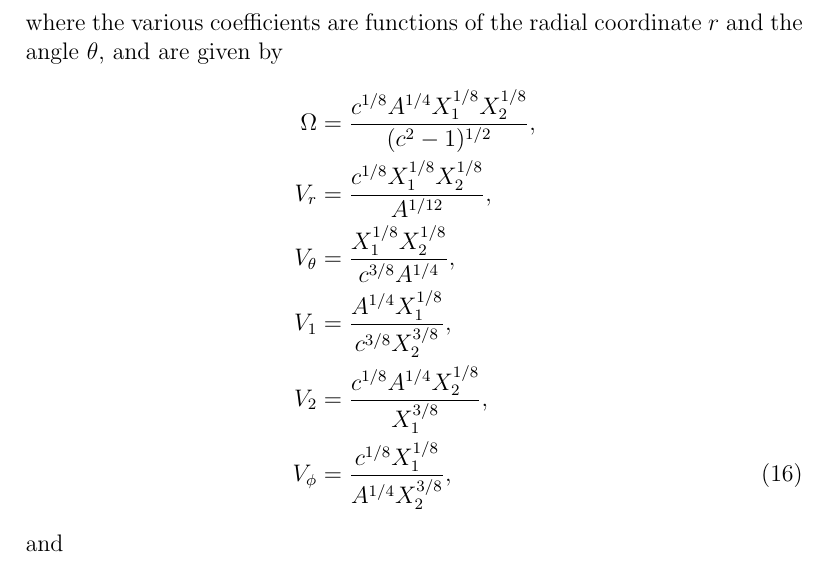
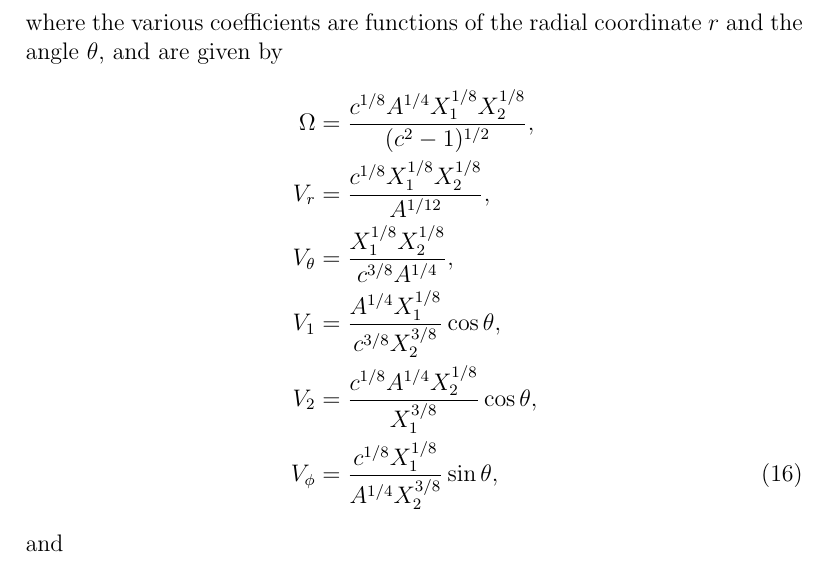
Before and after one commit to yixinyi/D7branePW, a LaTeX document (main.tex, which reads sections/metric.tex): part of page 6 of 11, cut so that both start at the same text. Compiled offline with pdfLaTeX.

Commit message:
missing cos and sin added

```diff
--- a/sections/metric.tex
+++ b/sections/metric.tex
@@ -9,9 +9,9 @@ where the various coefficients are functions of the radial coordinate $r$ and th
 \Omega &= \frac{c^{1/8} A^{1/4} X_1^{1/8} X_2^{1/8}}{(c^2 - 1)^{1/2}},\nonumber\\
 V_r &= \frac{c^{1/8}X_1^{1/8} X_2^{1/8}}{A^{1/12}},\nonumber\\
 V_\theta &= \frac{X_1^{1/8} X_2^{1/8}}{c^{3/8}A^{1/4}},\nonumber\\
-V_1 &= \frac{A^{1/4}X_1^{1/8} }{c^{3/8}X_2^{3/8}},\nonumber\\
-V_2 &= \frac{c^{1/8}A^{1/4}X_2^{1/8} }{X_1^{3/8}}, \nonumber\\
-V_\phi &= \frac{c^{1/8}X_1^{1/8} }{A^{1/4}X_2^{3/8}},
+V_1 &= \frac{A^{1/4}X_1^{1/8} }{c^{3/8}X_2^{3/8}} \cos\theta,\nonumber\\
+V_2 &= \frac{c^{1/8}A^{1/4}X_2^{1/8} }{X_1^{3/8}} \cos\theta, \nonumber\\
+V_\phi &= \frac{c^{1/8}X_1^{1/8} }{A^{1/4}X_2^{3/8}} \sin\theta,
 \end{align}
 and
 \begin{align}
```
